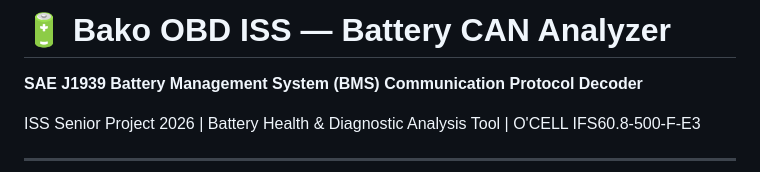
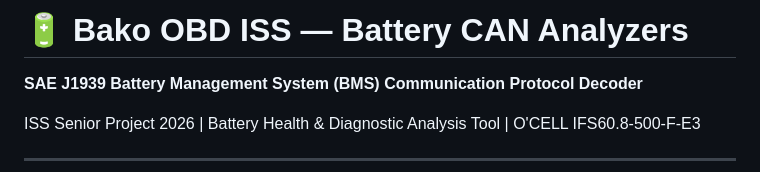
Before and after one commit to MohaBc/Bako_OBD_ISS, a Markdown page: README.md, the part around the change. GitHub-like rendering.

```diff
--- a/README.md
+++ b/README.md
@@ -1,4 +1,4 @@
-# 🔋 Bako OBD ISS — Battery CAN Analyzer
+# 🔋 Bako OBD ISS — Battery CAN Analyzers
 
 **SAE J1939 Battery Management System (BMS) Communication Protocol Decoder**
 
```
